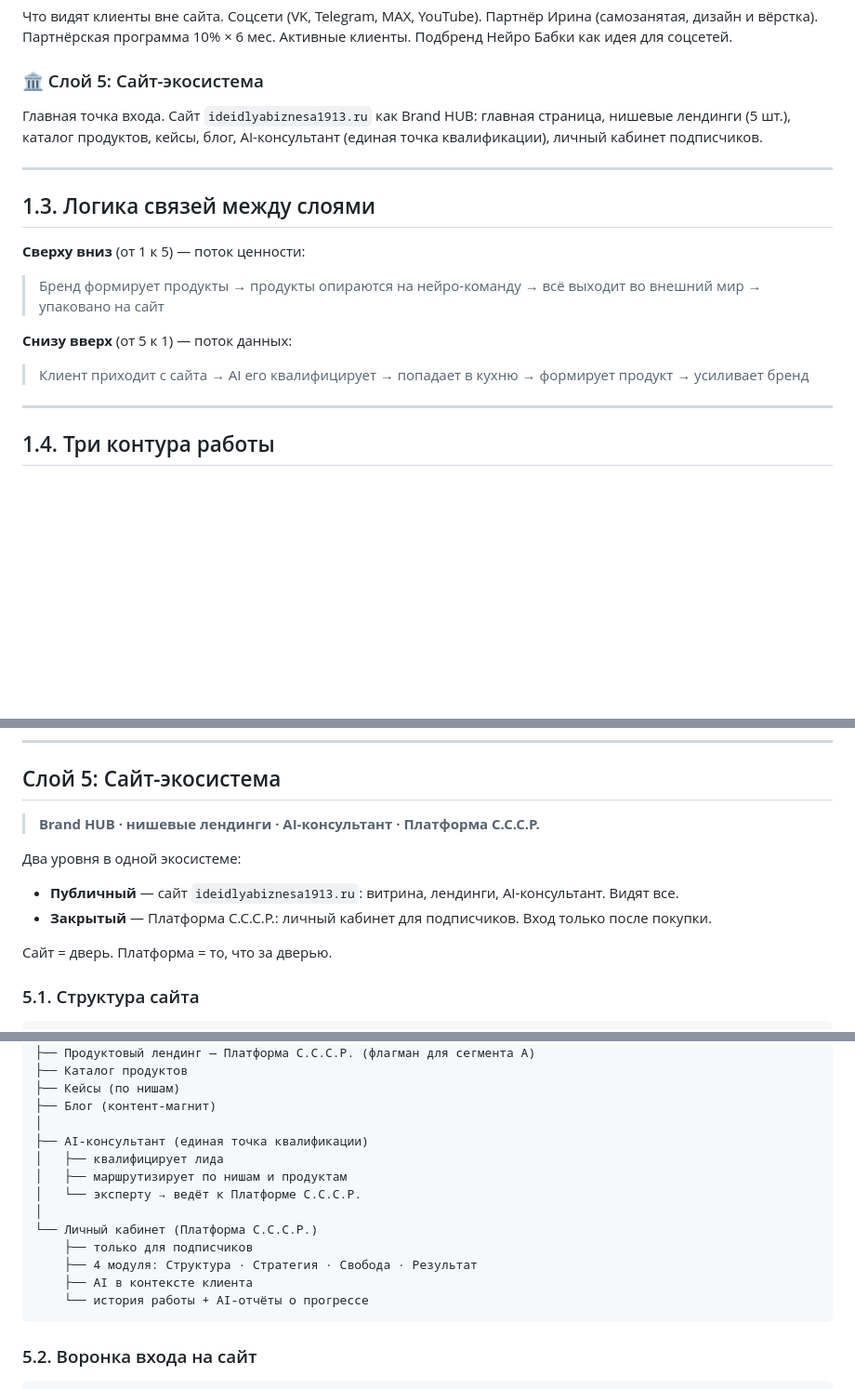
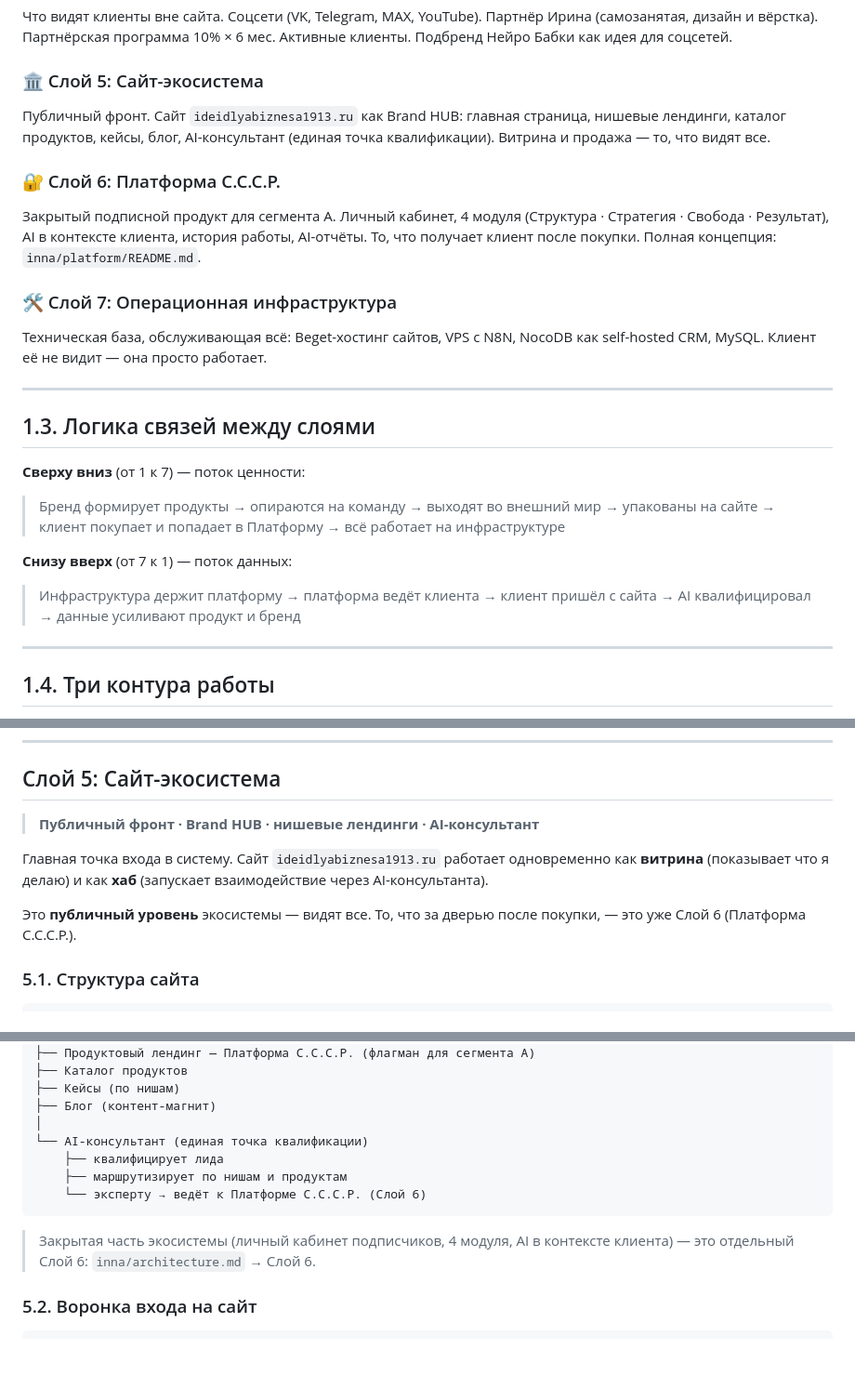
Before and after one commit to vibeideicod-cmd/my-architecture, a Markdown page: inna/architecture.md, 3 parts joined by grey strips. Shown at 93% size. Rendered like a GitHub page; blank space fills up the shorter version.

````diff
--- a/inna/architecture.md
+++ b/inna/architecture.md
@@ -53,17 +57,23 @@
 Что видят клиенты вне сайта. Соцсети (VK, Telegram, MAX, YouTube). Партнёр Ирина (самозанятая, дизайн и вёрстка). Партнёрская программа 10% × 6 мес. Активные клиенты. Подбренд Нейро Бабки как идея для соцсетей.
 
 ### 🏛 Слой 5: Сайт-экосистема
-Главная точка входа. Сайт `ideidlyabiznesa1913.ru` как Brand HUB: главная страница, нишевые лендинги (5 шт.), каталог продуктов, кейсы, блог, AI-консультант (единая точка квалификации), личный кабинет подписчиков.
+Публичный фронт. Сайт `ideidlyabiznesa1913.ru` как Brand HUB: главная страница, нишевые лендинги, каталог продуктов, кейсы, блог, AI-консультант (единая точка квалификации). Витрина и продажа — то, что видят все.
+
+### 🔐 Слой 6: Платформа С.С.С.Р.
+Закрытый подписной продукт для сегмента A. Личный кабинет, 4 модуля (Структура · Стратегия · Свобода · Результат), AI в контексте клиента, история работы, AI-отчёты. То, что получает клиент после покупки. Полная концепция: `inna/platform/README.md`.
+
+### 🛠 Слой 7: Операционная инфраструктура
+Техническая база, обслуживающая всё: Beget-хостинг сайтов, VPS с N8N, NocoDB как self-hosted CRM, MySQL. Клиент её не видит — она просто работает.
 
 ---
 
 ## 1.3. Логика связей между слоями
 
-**Сверху вниз** (от 1 к 5) — поток ценности:
-> Бренд формирует продукты → продукты опираются на нейро-команду → всё выходит во внешний мир → упаковано на сайт
+**Сверху вниз** (от 1 к 7) — поток ценности:
+> Бренд формирует продукты → опираются на команду → выходят во внешний мир → упакованы на сайте → клиент покупает и попадает в Платформу → всё работает на инфраструктуре
 
-**Снизу вверх** (от 5 к 1) — поток данных:
-> Клиент приходит с сайта → AI его квалифицирует → попадает в кухню → формирует продукт → усиливает бренд
+**Снизу вверх** (от 7 к 1) — поток данных:
+> Инфраструктура держит платформу → платформа ведёт клиента → клиент пришёл с сайта → AI квалифицировал → данные усиливают продукт и бренд
 
 ---
 
@@ -536,13 +546,11 @@
 
 ## Слой 5: Сайт-экосистема
 
-> **Brand HUB · нишевые лендинги · AI-консультант · Платформа С.С.С.Р.**
+> **Публичный фронт · Brand HUB · нишевые лендинги · AI-консультант**
 
-Два уровня в одной экосистеме:
-- **Публичный** — сайт `ideidlyabiznesa1913.ru`: витрина, лендинги, AI-консультант. Видят все.
-- **Закрытый** — Платформа С.С.С.Р.: личный кабинет для подписчиков. Вход только после покупки.
+Главная точка входа в систему. Сайт `ideidlyabiznesa1913.ru` работает одновременно как **витрина** (показывает что я делаю) и как **хаб** (запускает взаимодействие через AI-консультанта).
 
-Сайт = дверь. Платформа = то, что за дверью.
+Это **публичный уровень** экосистемы — видят все. То, что за дверью после покупки, — это уже Слой 6 (Платформа С.С.С.Р.).
 
 ### 5.1. Структура сайта
 
@@ -563,17 +571,13 @@
 ├── Кейсы (по нишам)
 ├── Блог (контент-магнит)
 │
-├── AI-консультант (единая точка квалификации)
-│   ├── квалифицирует лида
-│   ├── маршрутизирует по нишам и продуктам
-│   └── эксперту → ведёт к Платформе С.С.С.Р.
-│
-└── Личный кабинет (Платформа С.С.С.Р.)
-    ├── только для подписчиков
-    ├── 4 модуля: Структура · Стратегия · Свобода · Результат
-    ├── AI в контексте клиента
-    └── история работы + AI-отчёты о прогрессе
+└── AI-консультант (единая точка квалификации)
+    ├── квалифицирует лида
+    ├── маршрутизирует по нишам и продуктам
+    └── эксперту → ведёт к Платформе С.С.С.Р. (Слой 6)
 ```
+
+> Закрытая часть экосистемы (личный кабинет подписчиков, 4 модуля, AI в контексте клиента) — это отдельный Слой 6: `inna/architecture.md` → Слой 6.
 
 ### 5.2. Воронка входа на сайт
 
````
Also changed, not shown: other parts of inna/architecture.md (+55 -16 lines).
